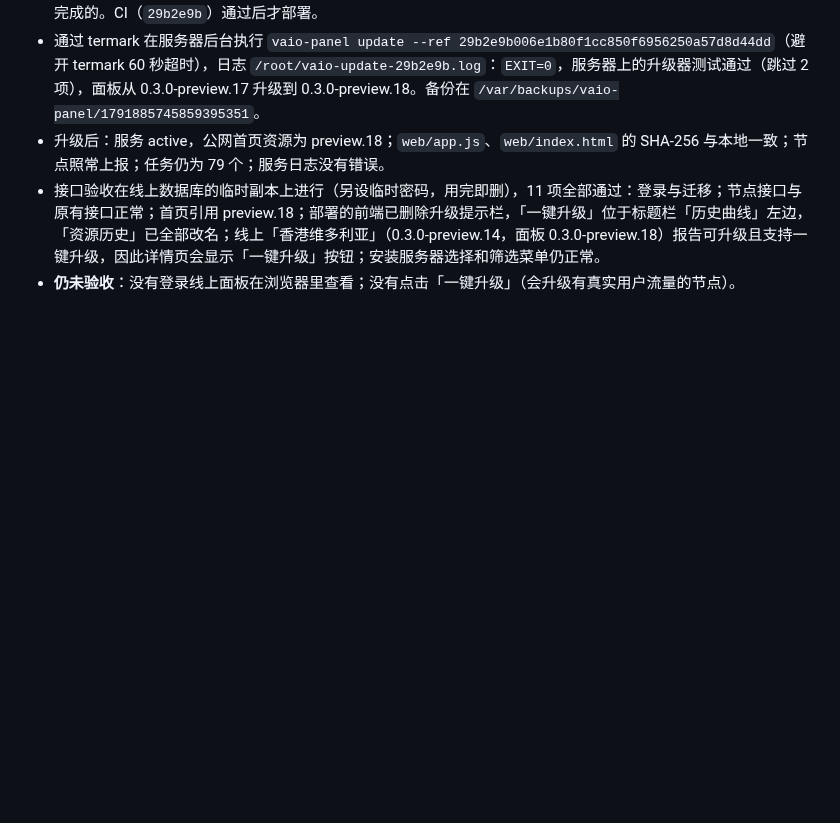
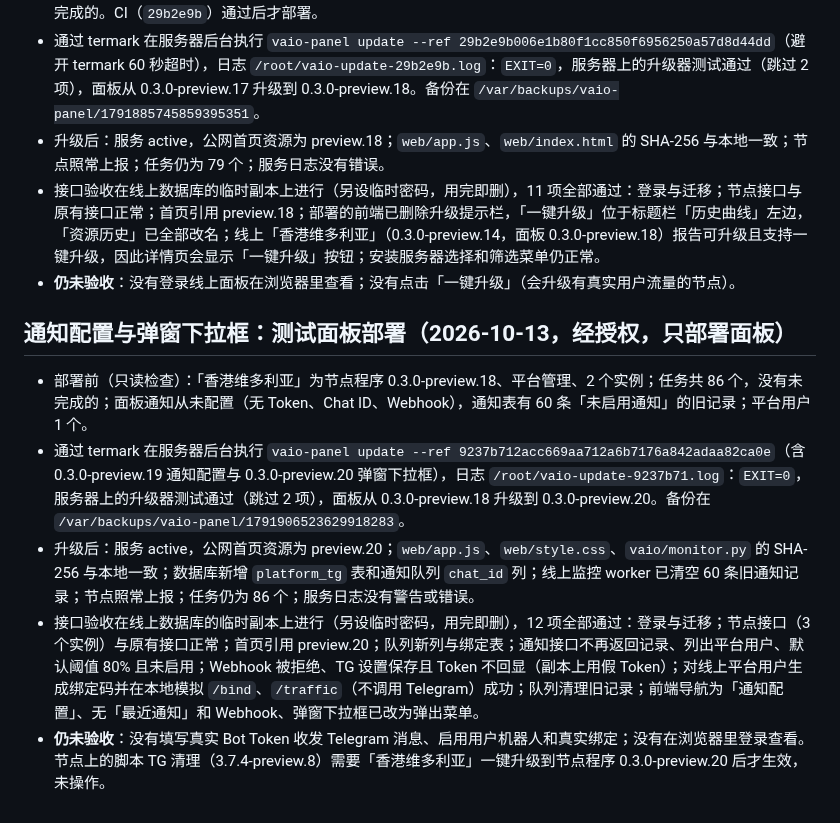
Before and after one commit to mozisen/surge, a Markdown page: docs/platform-user-management.md, the part around the change. GitHub-like rendering; blank space fills up the shorter version.

Commit message:
docs: record panel 0.3.0-preview.20 test panel deployment
Co-Authored-By: Claude Opus 5.5 <noreply@anthropic.com>

```diff
--- a/docs/platform-user-management.md
+++ b/docs/platform-user-management.md
@@ -118,3 +118,11 @@
 - 升级后：服务 active，公网首页资源为 preview.18；`web/app.js`、`web/index.html` 的 SHA-256 与本地一致；节点照常上报；任务仍为 79 个；服务日志没有错误。
 - 接口验收在线上数据库的临时副本上进行（另设临时密码，用完即删），11 项全部通过：登录与迁移；节点接口与原有接口正常；首页引用 preview.18；部署的前端已删除升级提示栏，「一键升级」位于标题栏「历史曲线」左边，「资源历史」已全部改名；线上「香港维多利亚」（0.3.0-preview.14，面板 0.3.0-preview.18）报告可升级且支持一键升级，因此详情页会显示「一键升级」按钮；安装服务器选择和筛选菜单仍正常。
 - **仍未验收**：没有登录线上面板在浏览器里查看；没有点击「一键升级」（会升级有真实用户流量的节点）。
+
+## 通知配置与弹窗下拉框：测试面板部署（2026-10-13，经授权，只部署面板）
+
+- 部署前（只读检查）：「香港维多利亚」为节点程序 0.3.0-preview.18、平台管理、2 个实例；任务共 86 个，没有未完成的；面板通知从未配置（无 Token、Chat ID、Webhook），通知表有 60 条「未启用通知」的旧记录；平台用户 1 个。
+- 通过 termark 在服务器后台执行 `vaio-panel update --ref 9237b712acc669aa712a6b7176a842adaa82ca0e`（含 0.3.0-preview.19 通知配置与 0.3.0-preview.20 弹窗下拉框），日志 `/root/vaio-update-9237b71.log`：`EXIT=0`，服务器上的升级器测试通过（跳过 2 项），面板从 0.3.0-preview.18 升级到 0.3.0-preview.20。备份在 `/var/backups/vaio-panel/1791906523629918283`。
+- 升级后：服务 active，公网首页资源为 preview.20；`web/app.js`、`web/style.css`、`vaio/monitor.py` 的 SHA-256 与本地一致；数据库新增 `platform_tg` 表和通知队列 `chat_id` 列；线上监控 worker 已清空 60 条旧通知记录；节点照常上报；任务仍为 86 个；服务日志没有警告或错误。
+- 接口验收在线上数据库的临时副本上进行（另设临时密码，用完即删），12 项全部通过：登录与迁移；节点接口（3 个实例）与原有接口正常；首页引用 preview.20；队列新列与绑定表；通知接口不再返回记录、列出平台用户、默认阈值 80% 且未启用；Webhook 被拒绝、TG 设置保存且 Token 不回显（副本上用假 Token）；对线上平台用户生成绑定码并在本地模拟 `/bind`、`/traffic`（不调用 Telegram）成功；队列清理旧记录；前端导航为「通知配置」、无「最近通知」和 Webhook、弹窗下拉框已改为弹出菜单。
+- **仍未验收**：没有填写真实 Bot Token 收发 Telegram 消息、启用用户机器人和真实绑定；没有在浏览器里登录查看。节点上的脚本 TG 清理（3.7.4-preview.8）需要「香港维多利亚」一键升级到节点程序 0.3.0-preview.20 后才生效，未操作。
```
